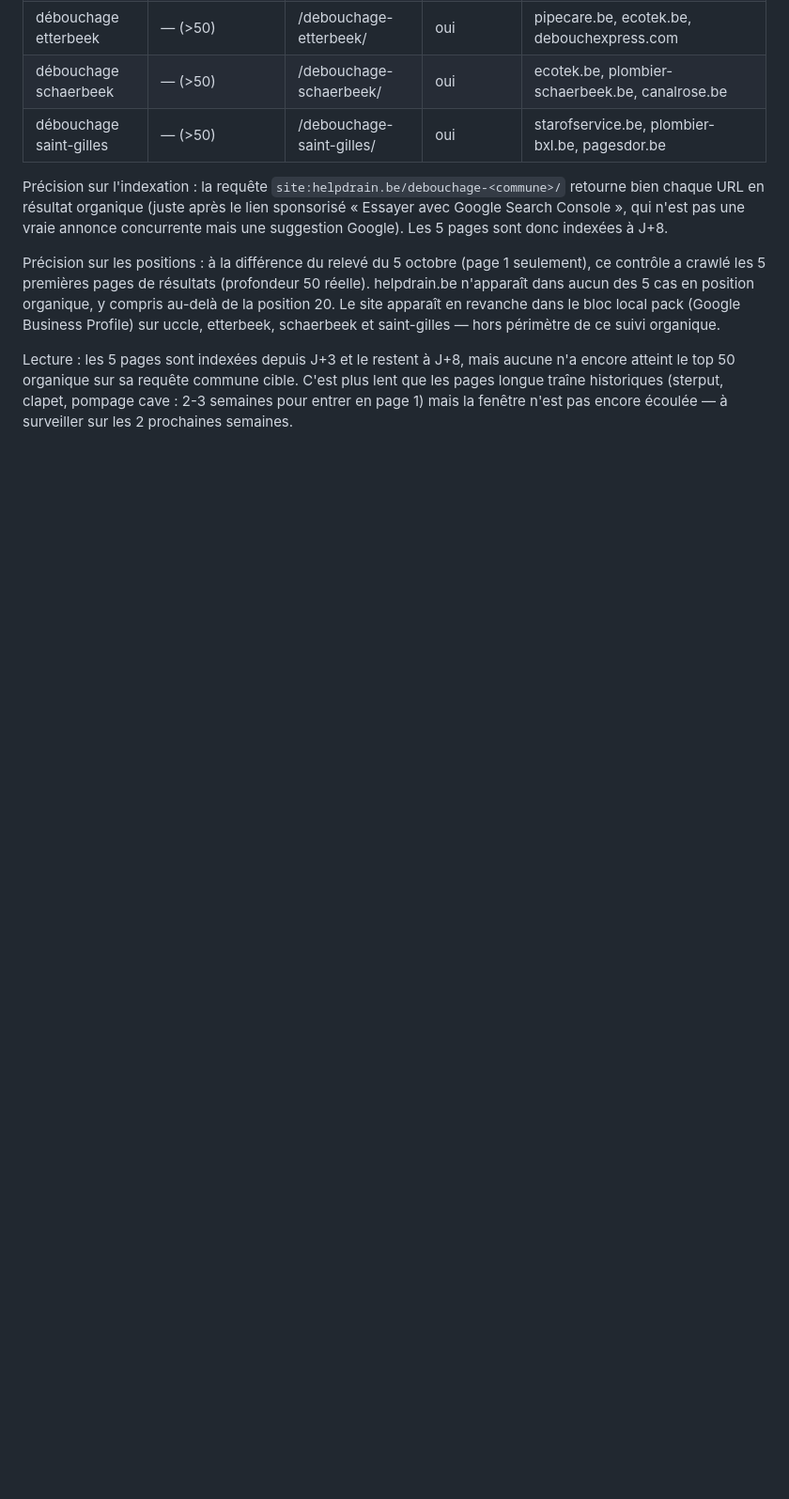
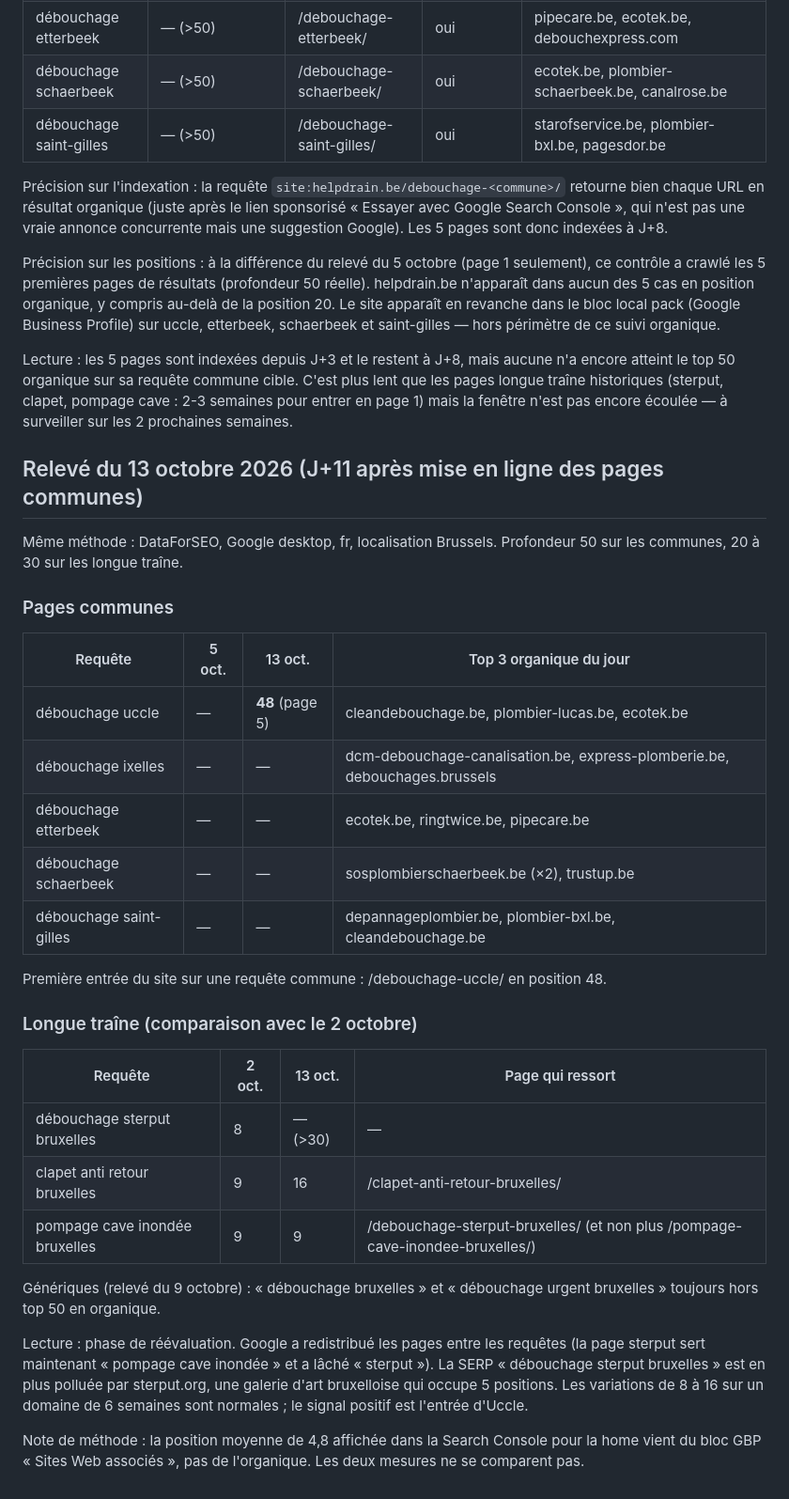
Before and after one commit to Danielgpb/helpdrain, a Markdown page: docs/suivi-positions.md, the part around the change. Shown at 94% size. Drawn GitHub-style; blank space fills up the shorter version.

Commit message:
suivi : relevé J+11, première entrée d'Uccle en 48, longue traîne redistribuée
Co-Authored-By: Claude Fable 5.1 <noreply@anthropic.com>

```diff
--- a/docs/suivi-positions.md
+++ b/docs/suivi-positions.md
@@ -66,3 +66,32 @@ Précision sur l'indexation : la requête `site:helpdrain.be/debouchage-<commune
 Précision sur les positions : à la différence du relevé du 5 octobre (page 1 seulement), ce contrôle a crawlé les 5 premières pages de résultats (profondeur 50 réelle). helpdrain.be n'apparaît dans aucun des 5 cas en position organique, y compris au-delà de la position 20. Le site apparaît en revanche dans le bloc local pack (Google Business Profile) sur uccle, etterbeek, schaerbeek et saint-gilles — hors périmètre de ce suivi organique.
 
 Lecture : les 5 pages sont indexées depuis J+3 et le restent à J+8, mais aucune n'a encore atteint le top 50 organique sur sa requête commune cible. C'est plus lent que les pages longue traîne historiques (sterput, clapet, pompage cave : 2-3 semaines pour entrer en page 1) mais la fenêtre n'est pas encore écoulée — à surveiller sur les 2 prochaines semaines.
+## Relevé du 13 octobre 2026 (J+11 après mise en ligne des pages communes)
+
+Même méthode : DataForSEO, Google desktop, fr, localisation Brussels. Profondeur 50 sur les communes, 20 à 30 sur les longue traîne.
+
+### Pages communes
+
+| Requête | 5 oct. | 13 oct. | Top 3 organique du jour |
+|---|---|---|---|
+| débouchage uccle | — | **48** (page 5) | cleandebouchage.be, plombier-lucas.be, ecotek.be |
+| débouchage ixelles | — | — | dcm-debouchage-canalisation.be, express-plomberie.be, debouchages.brussels |
+| débouchage etterbeek | — | — | ecotek.be, ringtwice.be, pipecare.be |
+| débouchage schaerbeek | — | — | sosplombierschaerbeek.be (×2), trustup.be |
+| débouchage saint-gilles | — | — | depannageplombier.be, plombier-bxl.be, cleandebouchage.be |
+
+Première entrée du site sur une requête commune : /debouchage-uccle/ en position 48.
+
+### Longue traîne (comparaison avec le 2 octobre)
+
+| Requête | 2 oct. | 13 oct. | Page qui ressort |
+|---|---|---|---|
+| débouchage sterput bruxelles | 8 | — (>30) | — |
+| clapet anti retour bruxelles | 9 | 16 | /clapet-anti-retour-bruxelles/ |
+| pompage cave inondée bruxelles | 9 | 9 | /debouchage-sterput-bruxelles/ (et non plus /pompage-cave-inondee-bruxelles/) |
+
+Génériques (relevé du 9 octobre) : « débouchage bruxelles » et « débouchage urgent bruxelles » toujours hors top 50 en organique.
+
+Lecture : phase de réévaluation. Google a redistribué les pages entre les requêtes (la page sterput sert maintenant « pompage cave inondée » et a lâché « sterput »). La SERP « débouchage sterput bruxelles » est en plus polluée par sterput.org, une galerie d'art bruxelloise qui occupe 5 positions. Les variations de 8 à 16 sur un domaine de 6 semaines sont normales ; le signal positif est l'entrée d'Uccle.
+
+Note de méthode : la position moyenne de 4,8 affichée dans la Search Console pour la home vient du bloc GBP « Sites Web associés », pas de l'organique. Les deux mesures ne se comparent pas.
```
